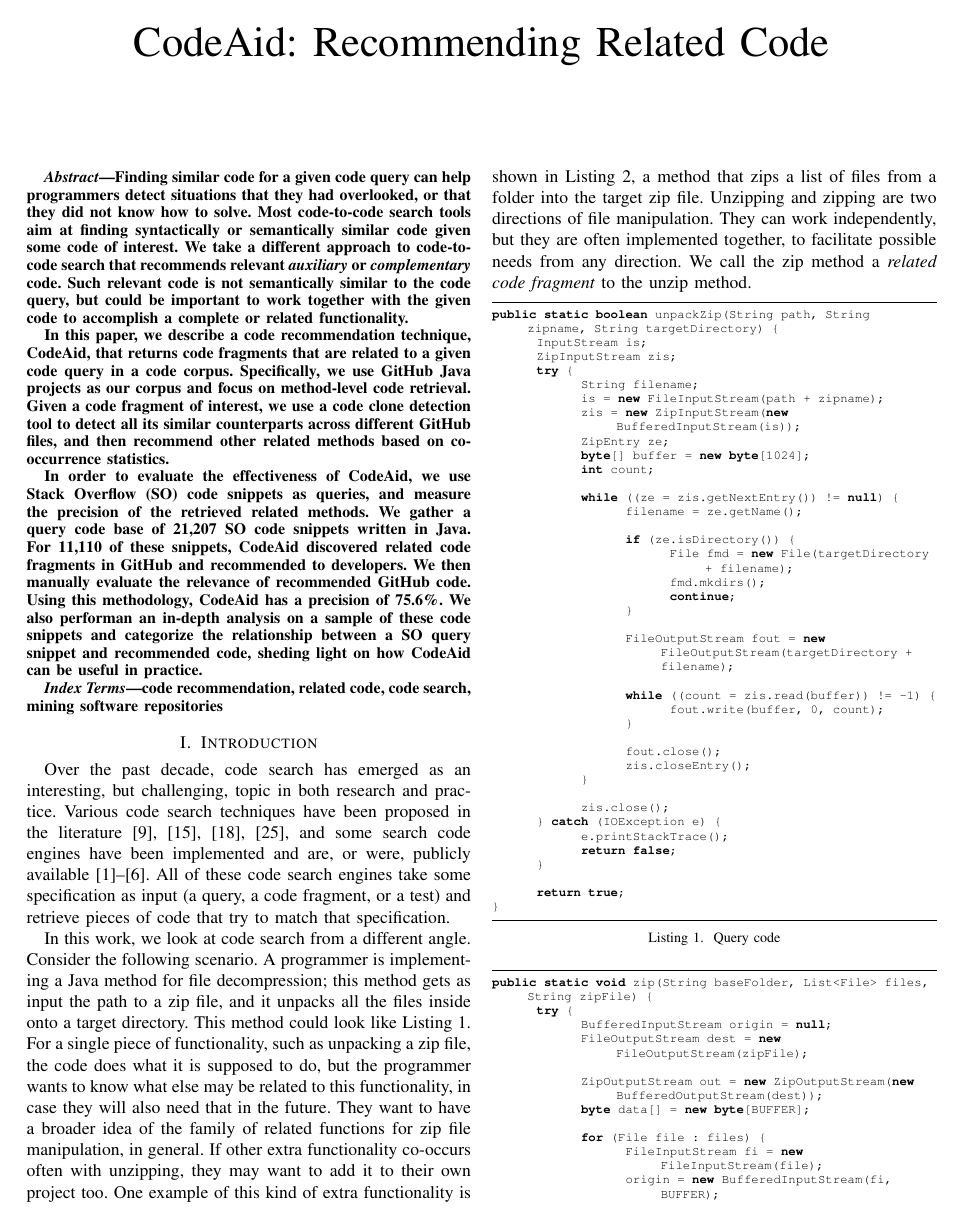
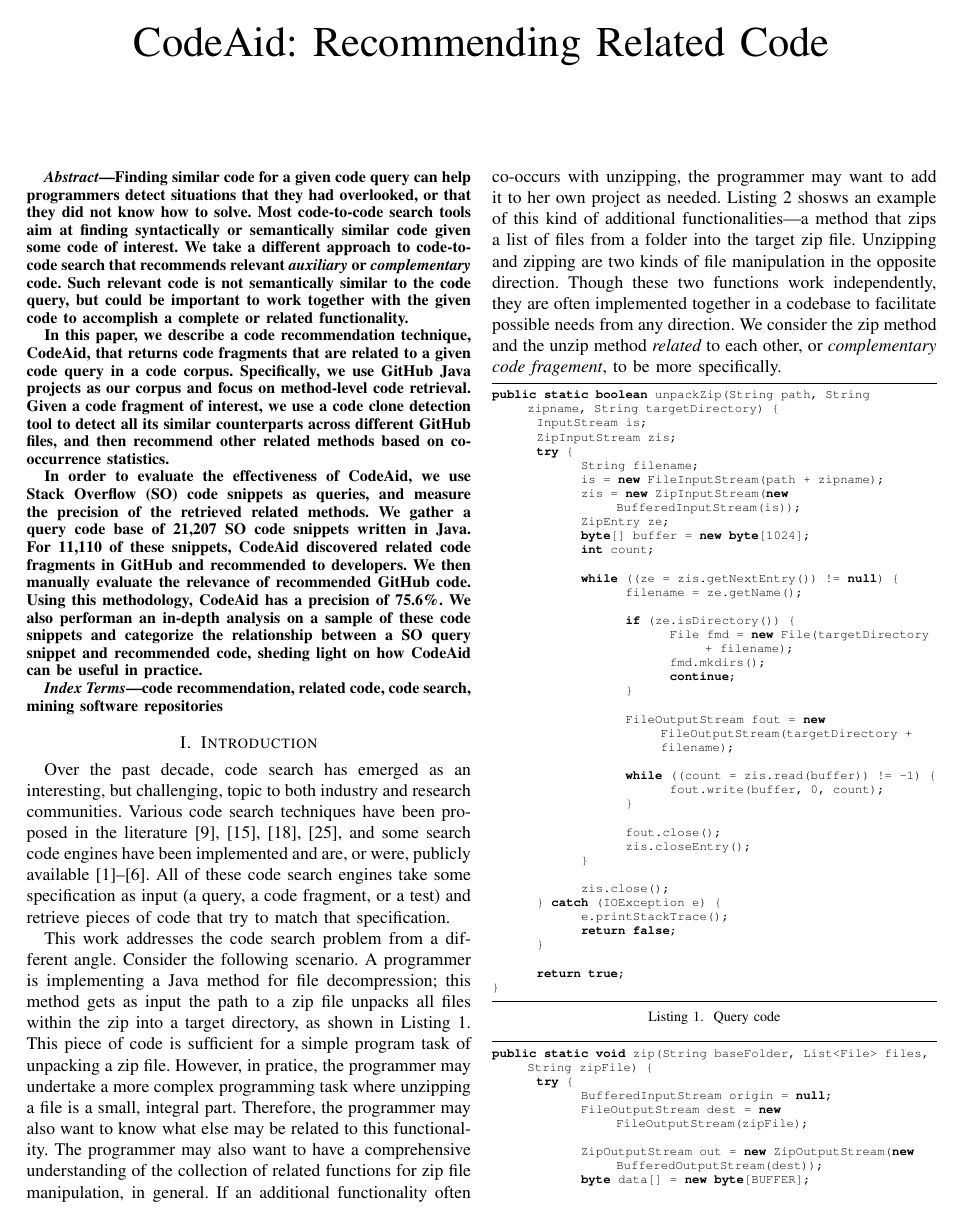
Before and after one commit to dyangUCI/Related-Code-Recommendation, a LaTeX paper (ASE19.tex, which reads intro.tex): page 1 of 10. Compiled offline with pdfLaTeX; a missing font is replaced by an installed copy or a similar font; a LaTeX package or settings file that is missing is left out.

Commit message:
some edits to intro.

```diff
--- a/intro.tex
+++ b/intro.tex
@@ -2,7 +2,7 @@
 \label{sec:intro}
 
 Over the past decade, code search has emerged as an interesting, but
-challenging, topic in both research and practice. Various code search
+challenging, topic to both industry and research communities. Various code search
 techniques have been proposed in the
 literature~\cite{bajracharya2009sourcerer,reiss2009semantics,lazzarini2009applying,mcmillan2012exemplar}, and
 some search code engines have been implemented and are, or were, publicly
@@ -13,24 +13,23 @@ to match that specification.
 
 % motivation example
 
-In this work, we look at code search from a different angle. Consider
+This work addresses the code search problem from a different angle. Consider
 the following scenario. A programmer is implementing a Java method for
-file decompression; this method gets as input the path to a zip file,
-and it unpacks all the files inside onto a target directory. This
-method could look like Listing~\ref{lst:mot-query}. For a single piece
-of functionality, such as unpacking a zip file, the code does what it
-is supposed to do, but the programmer wants to know what else may be
-related to this functionality, in case they will also need that in the
-future. They want to have a broader idea of the family of related
-functions for zip file manipulation, in general. If other extra
-functionality co-occurs often with unzipping, they may want to add it
-to their own project too. One example of this kind of extra
-functionality is shown in Listing \ref{lst:mot-related}, a method that
-zips a list of files from a folder into the target zip file. Unzipping
-and zipping are two directions of file manipulation. They can work
-independently, but they are often implemented together, to facilitate
-possible needs from any direction. We call the zip method a
-\textit{related code fragment} to the unzip method.
+file decompression; this method gets as input the path to a zip file
+ unpacks all files within the zip into a target directory, as shown in
+ Listing~\ref{lst:mot-query}. This piece of code is sufficient for
+ a simple program task of unpacking a zip file. However, in pratice, the programmer
+ may undertake a more complex programming task where unzipping a file is a small,
+ integral part. Therefore, the programmer may also want to know what else may be
+related to this functionality. %, in case they will also need that in the future.
+The programmer may also want to have a comprehensive understanding of the collection of related
+functions for zip file manipulation, in general. If an additional
+functionality often co-occurs with unzipping, the programmer may want to add it
+to her own project as needed. Listing \ref{lst:mot-related} shosws an example of this kind of additional
+functionalities---a method that zips a list of files from a folder into the target zip file. Unzipping
+and zipping are two kinds of file manipulation in the opposite direction.
+Though these two functions work independently, they are often implemented together in a codebase to facilitate
+possible needs from any direction. We consider the zip method and the unzip method {\em related} to each other, or {\em complementary code fragement}, to be more specifically.
 
 \input{motivating}
 % code search and code completion
```
